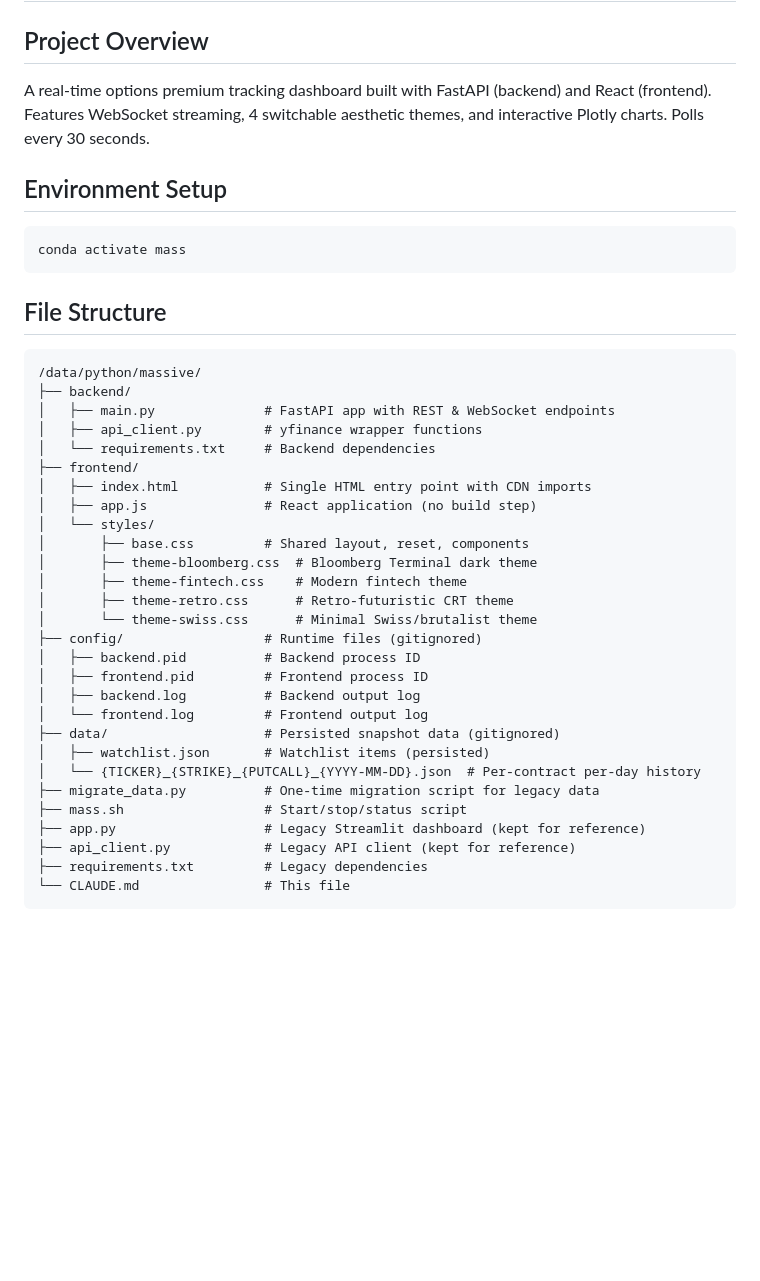
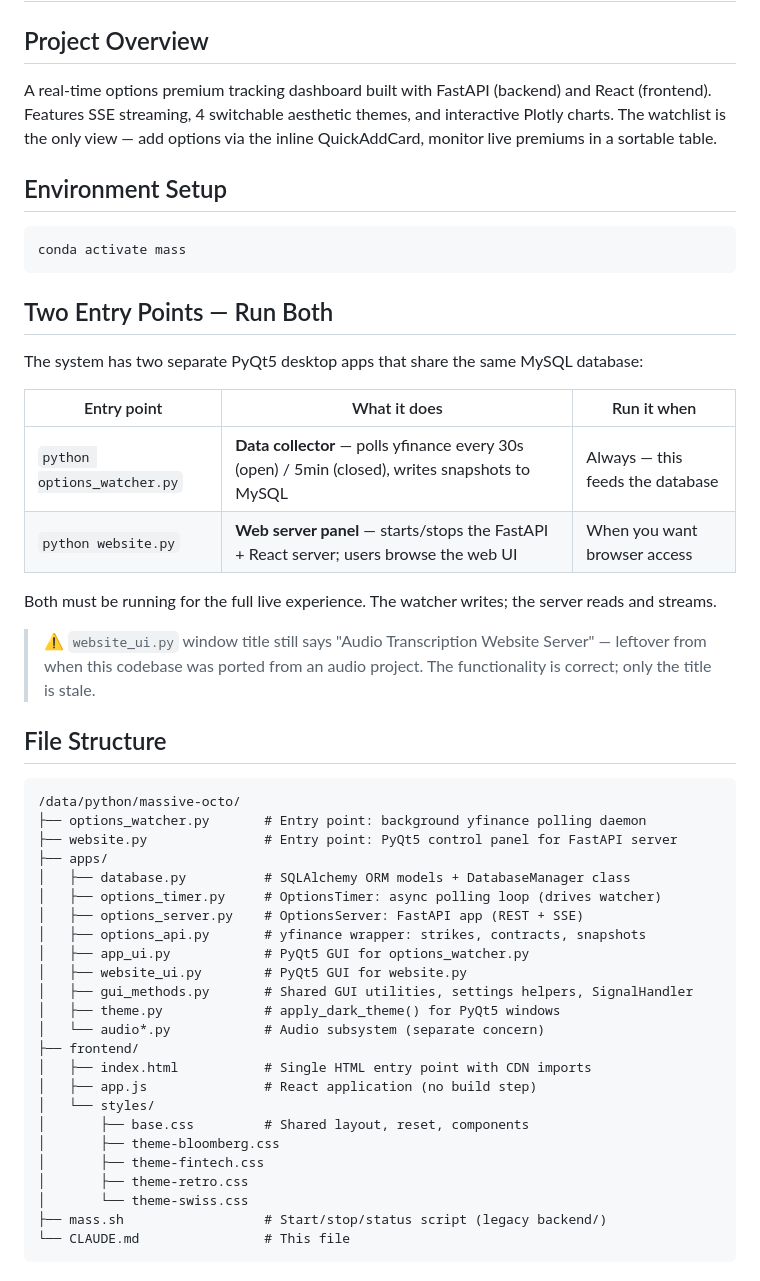
Before and after one commit to rouge1/massive-octo, a Markdown page: CLAUDE.md, the part around one of its changes. Drawn GitHub-style; blank space fills up the shorter version.

Commit message:
CLAUDE update

````diff
--- a/CLAUDE.md
+++ b/CLAUDE.md
@@ -1,41 +1,50 @@
 # Options Premium Tracker
 
 ## Project Overview
-A real-time options premium tracking dashboard built with FastAPI (backend) and React (frontend). Features WebSocket streaming, 4 switchable aesthetic themes, and interactive Plotly charts. Polls every 30 seconds.
+A real-time options premium tracking dashboard built with FastAPI (backend) and React (frontend). Features SSE streaming, 4 switchable aesthetic themes, and interactive Plotly charts. The watchlist is the only view — add options via the inline QuickAddCard, monitor live premiums in a sortable table.
 
 ## Environment Setup
 ```bash
 conda activate mass
 ```
 
+## Two Entry Points — Run Both
+
+The system has two separate PyQt5 desktop apps that share the same MySQL database:
+
+| Entry point | What it does | Run it when |
+|---|---|---|
+| `python options_watcher.py` | **Data collector** — polls yfinance every 30s (open) / 5min (closed), writes snapshots to MySQL | Always — this feeds the database |
+| `python website.py` | **Web server panel** — starts/stops the FastAPI + React server; users browse the web UI | When you want browser access |
+
+Both must be running for the full live experience. The watcher writes; the server reads and streams.
+
+> ⚠️ `website_ui.py` window title still says "Audio Transcription Website Server" — leftover from when this codebase was ported from an audio project. The functionality is correct; only the title is stale.
+
 ## File Structure
 ```
-/data/python/massive/
-├── backend/
-│   ├── main.py              # FastAPI app with REST & WebSocket endpoints
-│   ├── api_client.py        # yfinance wrapper functions
-│   └── requirements.txt     # Backend dependencies
+/data/python/massive-octo/
+├── options_watcher.py       # Entry point: background yfinance polling daemon
+├── website.py               # Entry point: PyQt5 control panel for FastAPI server
+├── apps/
+│   ├── database.py          # SQLAlchemy ORM models + DatabaseManager class
+│   ├── options_timer.py     # OptionsTimer: async polling loop (drives watcher)
+│   ├── options_server.py    # OptionsServer: FastAPI app (REST + SSE)
+│   ├── options_api.py       # yfinance wrapper: strikes, contracts, snapshots
+│   ├── app_ui.py            # PyQt5 GUI for options_watcher.py
+│   ├── website_ui.py        # PyQt5 GUI for website.py
+│   ├── gui_methods.py       # Shared GUI utilities, settings helpers, SignalHandler
+│   ├── theme.py             # apply_dark_theme() for PyQt5 windows
+│   └── audio*.py            # Audio subsystem (separate concern)
 ├── frontend/
 │   ├── index.html           # Single HTML entry point with CDN imports
 │   ├── app.js               # React application (no build step)
 │   └── styles/
 │       ├── base.css         # Shared layout, reset, components
-│       ├── theme-bloomberg.css  # Bloomberg Terminal dark theme
-│       ├── theme-fintech.css    # Modern fintech theme
-│       ├── theme-retro.css      # Retro-futuristic CRT theme
-│       └── theme-swiss.css      # Minimal Swiss/brutalist theme
-├── config/                  # Runtime files (gitignored)
-│   ├── backend.pid          # Backend process ID
-│   ├── frontend.pid         # Frontend process ID
-│   ├── backend.log          # Backend output log
-│   └── frontend.log         # Frontend output log
-├── data/                    # Persisted snapshot data (gitignored)
-│   ├── watchlist.json       # Watchlist items (persisted)
-│   └── {TICKER}_{STRIKE}_{PUTCALL}_{YYYY-MM-DD}.json  # Per-contract per-day history
-├── migrate_data.py          # One-time migration script for legacy data
-├── mass.sh                  # Start/stop/status script
-├── app.py                   # Legacy Streamlit dashboard (kept for reference)
-├── api_client.py            # Legacy API client (kept for reference)
-├── requirements.txt         # Legacy dependencies
+│       ├── theme-bloomberg.css
+│       ├── theme-fintech.css
+│       ├── theme-retro.css
+│       └── theme-swiss.css
+├── mass.sh                  # Start/stop/status script (legacy backend/)
 └── CLAUDE.md                # This file
 ```
````
Also changed, not shown: other parts of CLAUDE.md (+157 -53 lines).
